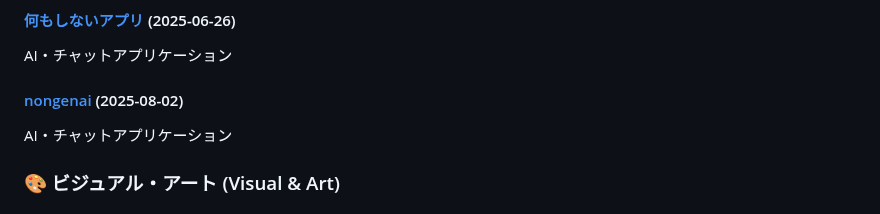
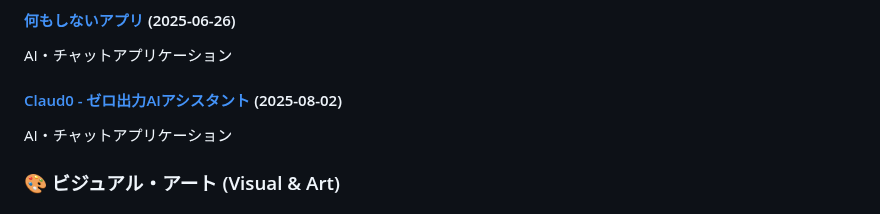
Before and after one commit to ogawahideto/genai, a Markdown page: README.md, the part around the change. Drawn GitHub-style.

Commit message:
Update README.md with new applications (categorized format)
🤖 Auto-generated by post-commit hook

```diff
--- a/README.md
+++ b/README.md
@@ -101,7 +101,7 @@ AI・チャットアプリケーション
 #### [何もしないアプリ](nani_mo_shinai/) (2025-06-26)
 AI・チャットアプリケーション
 
-#### [nongenai](nongenai/) (2025-08-02)
+#### [Claud0 - ゼロ出力AIアシスタント](nongenai/) (2025-08-02)
 AI・チャットアプリケーション
 
 ### 🎨 ビジュアル・アート (Visual & Art)
```
